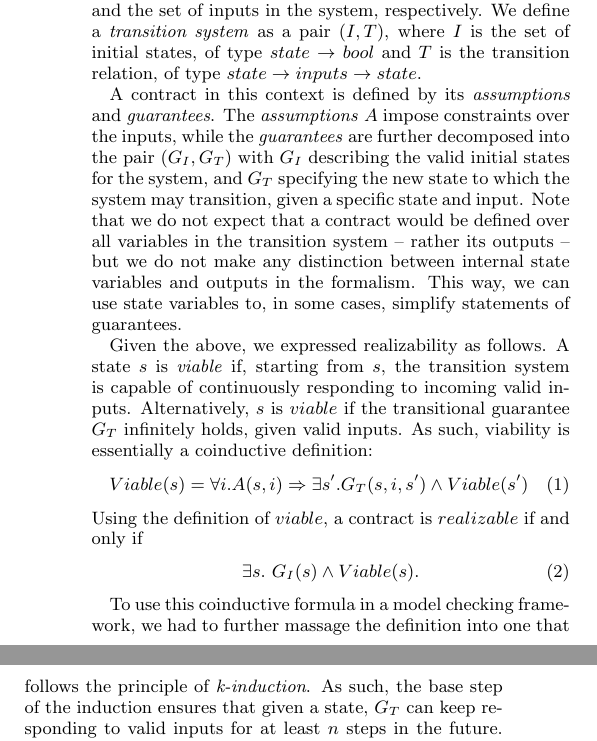
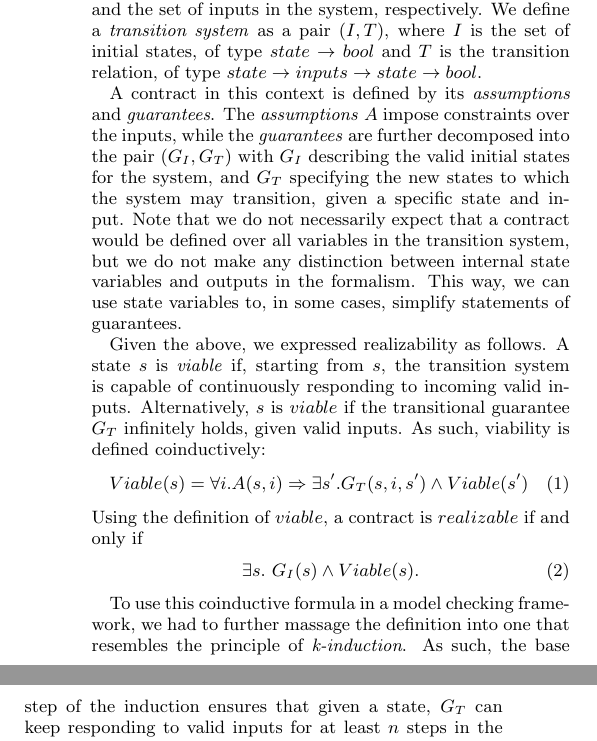
Before and after one commit to andreaskatis/papers, a LaTeX paper (FormaliSE2016/document.tex, which reads FormaliSE2016/preliminaries.tex): two parts of the columns of page 2 of 6, joined at a grey line, cut so that both start at the same text. Compiled offline with pdfLaTeX.

Commit message:
Minor fixes

```diff
--- a/FormaliSE2016/preliminaries.tex
+++ b/FormaliSE2016/preliminaries.tex
@@ -35,23 +35,25 @@ We use the types $state$ and $inputs$ to describe a state
 and the set of inputs in the system, respectively. We define a
 \textit{transition system} as a pair $(I,T)$, where $I$ is the set of initial states, of type $state \rightarrow
 bool$ and $T$ is the transition relation, of type $state \rightarrow inputs
-\rightarrow state$.
+\rightarrow state \rightarrow bool$.
 
 A contract in this context is defined by its
 \textit{assumptions} and \textit{guarantees}. The \textit{assumptions} $A$
 impose constraints over the inputs, while the \textit{guarantees} are
 further decomposed into the pair $(G_I,G_T)$ with $G_I$ describing the
-valid initial states for the system, and $G_T$ specifying the new state to which
-the system may transition, given a specific state and input. Note that we do not
-expect that a contract would be defined over all variables in the transition system
--- rather its outputs -- but we do not make any distinction between internal state variables
+valid initial states for the system, and $G_T$ specifying the new states to which
+the system may transition, given a specific state and input. Note that
+we do not necessarily
+expect that a contract would be defined over all variables in the
+transition system,
+but we do not make any distinction between internal state variables
 and outputs in the formalism.  This way, we can use state variables to, in some cases, simplify statements of guarantees.
 
 Given the above, we expressed realizability as follows. A state $s$ is
 \textit{viable} if, starting from $s$, the transition system is capable of continuously responding to
 incoming valid inputs. Alternatively, $s$ is $viable$ if the transitional
-guarantee $G_T$ infinitely holds, given valid inputs. As such, viability is
-essentially a coinductive definition:
+guarantee $G_T$ infinitely holds, given valid inputs. As such,
+viability is defined coinductively:
 \begin{equation}
 \label{eq:viable}
 Viable(s) = \forall i. A(s,i) \Rightarrow \exists s'. G_{T}(s,i,s') \wedge
@@ -65,7 +67,7 @@ contract is $realizable$ if and only if
 \end{equation}
 
 To use this coinductive formula in a model checking framework, we had to further
-massage the definition into one that follows the principle of
+massage the definition into one that resembles the principle of
 \textit{k-induction}. As such, the base step of the induction ensures that
 given a state, $G_T$ can keep responding to valid inputs for at least $n$ steps
 in the future. We call this state \textit{finitely viable}, written
```
Also changed, not shown: FormaliSE2016/document.tex (+1 -1 lines), FormaliSE2016/introduction.tex (+3 -3 lines), FormaliSE2016/Makefile (added), FormaliSE2016/preliminaries.tex (10 more changed lines), 1 other file.
